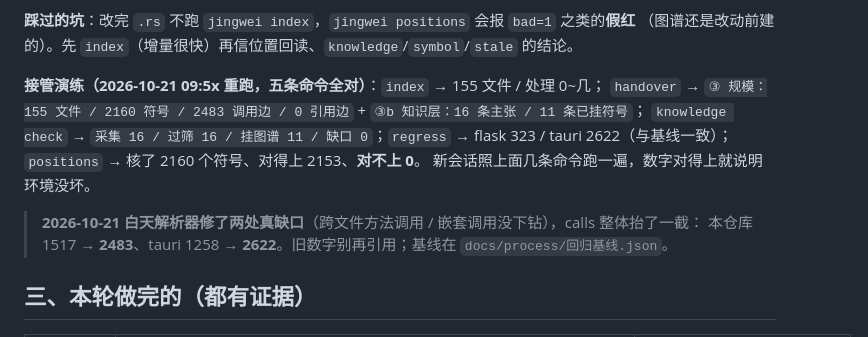
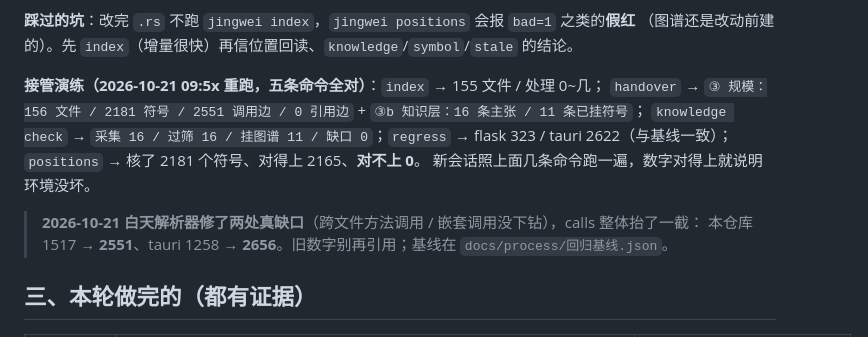
Before and after one commit to hpeng5271-blip/jingwei, a Markdown page: docs/process/会话交接-2026-10-20.md, the part around the change. Drawn GitHub-style.

Commit message:
交接页：接管演练数字刷到 14:0x（156 文件 / 2181 符号 / 2551 调用；positions 2181/2165/0），与收束里的说法对齐

```diff
--- a/docs/process/会话交接-2026-10-20.md
+++ b/docs/process/会话交接-2026-10-20.md
@@ -25,13 +25,13 @@ node tools/regress.mjs    # 期望：flask 83/1922/323/67/0 错；tauri 329/5916
 （图谱还是改动前建的）。先 `index`（增量很快）再信位置回读、`knowledge`/`symbol`/`stale` 的结论。
 
 **接管演练（2026-10-21 09:5x 重跑，五条命令全对）**：`index` → 155 文件 / 处理 0~几；
-`handover` → `③ 规模：155 文件 / 2160 符号 / 2483 调用边 / 0 引用边` + `③b 知识层：16 条主张 / 11 条已挂符号`；
+`handover` → `③ 规模：156 文件 / 2181 符号 / 2551 调用边 / 0 引用边` + `③b 知识层：16 条主张 / 11 条已挂符号`；
 `knowledge check` → `采集 16 / 过筛 16 / 挂图谱 11 / 缺口 0`；`regress` → flask 323 / tauri 2622（与基线一致）；
-`positions` → 核了 2160 个符号、对得上 2153、**对不上 0**。
+`positions` → 核了 2181 个符号、对得上 2165、**对不上 0**。
 新会话照上面几条命令跑一遍，数字对得上就说明环境没坏。
 
 > **2026-10-21 白天解析器修了两处真缺口**（跨文件方法调用 / 嵌套调用没下钻），calls 整体抬了一截：
-> 本仓库 1517 → **2483**、tauri 1258 → **2622**。旧数字别再引用；基线在 `docs/process/回归基线.json`。
+> 本仓库 1517 → **2551**、tauri 1258 → **2656**。旧数字别再引用；基线在 `docs/process/回归基线.json`。
 
 ## 三、本轮做完的（都有证据）
 
```
